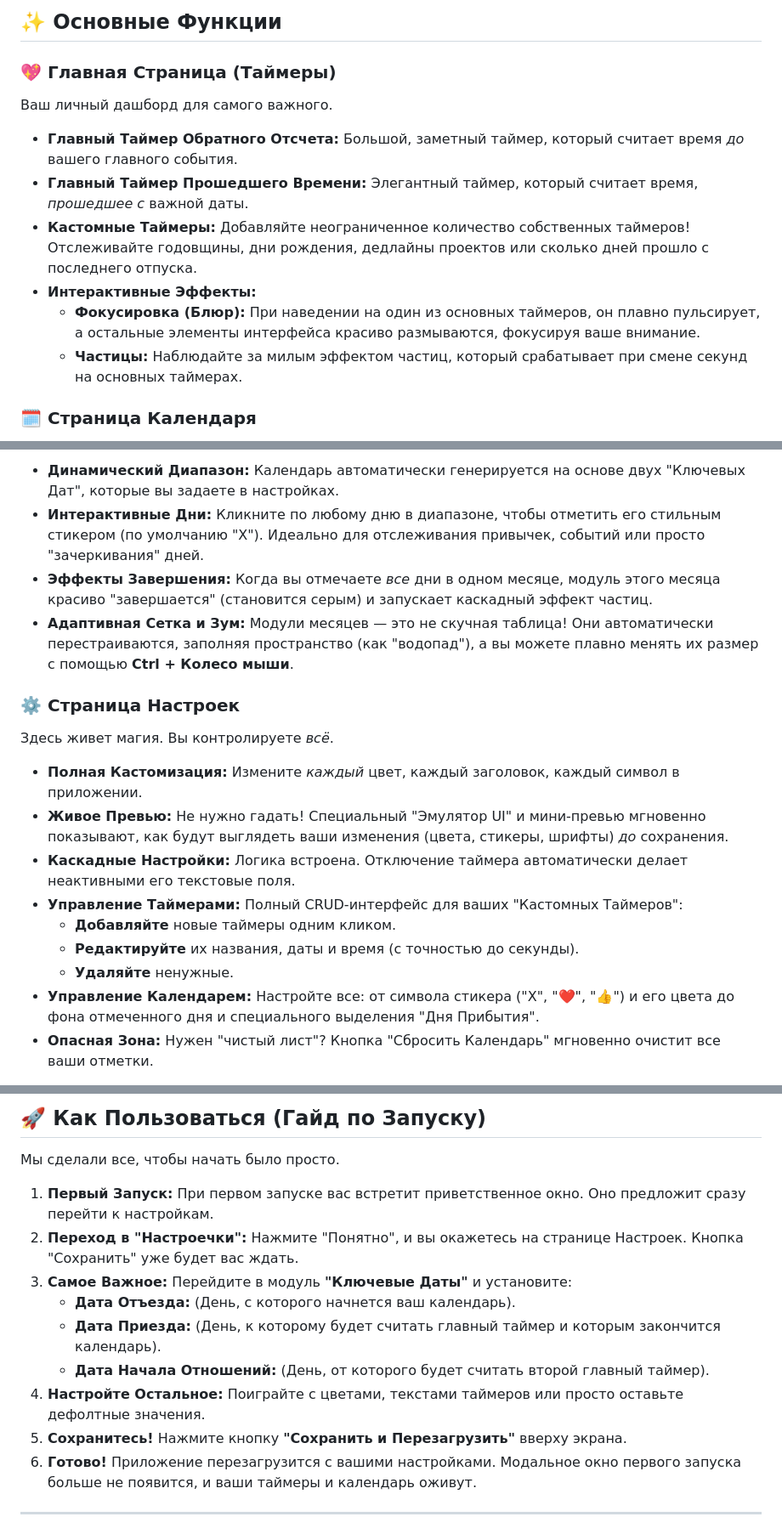
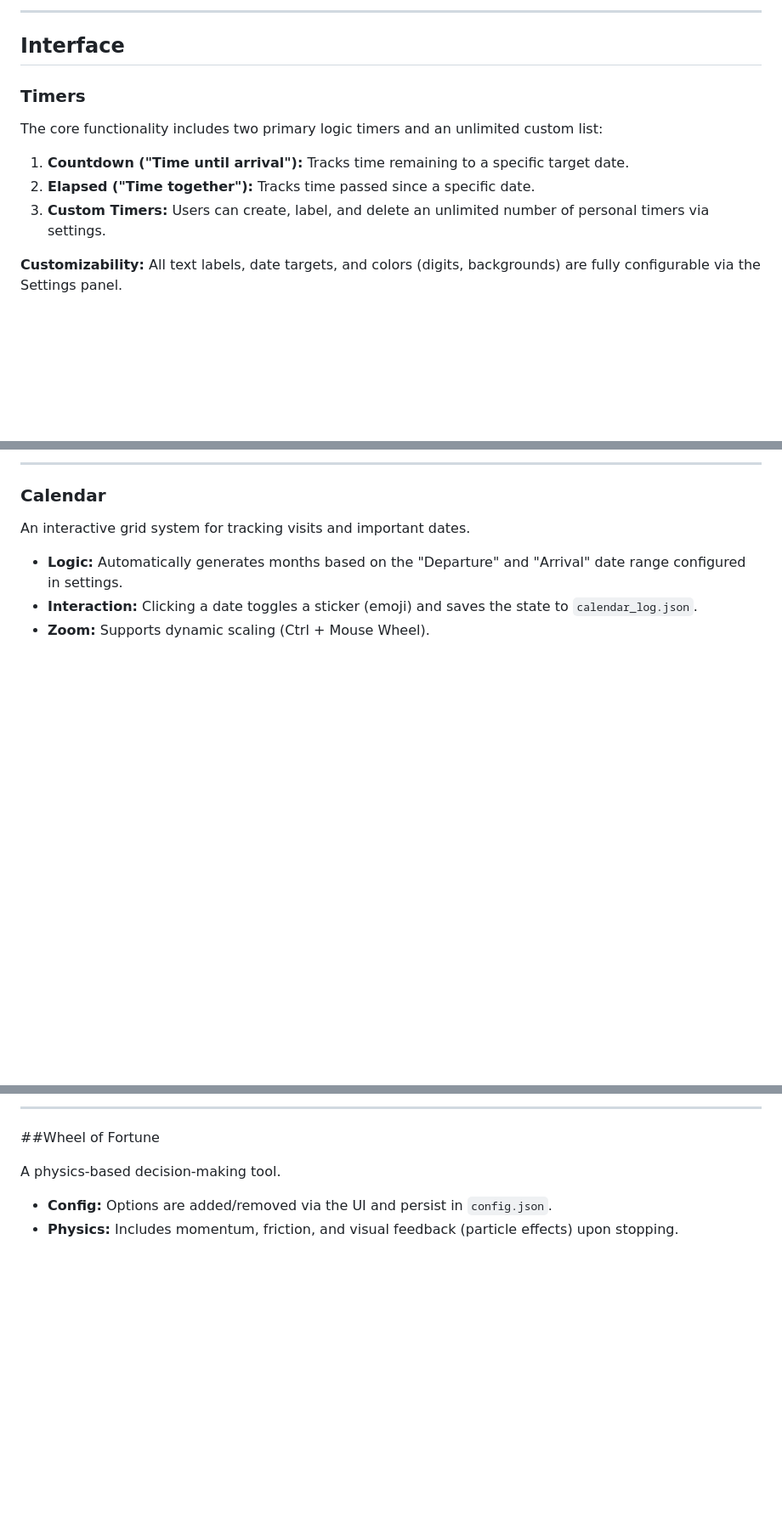
Before and after one commit to MrHoustonOff/Relationship-Countdown-Timer, a Markdown page: README.md, 3 parts joined by grey strips. Shown at 85% size. GitHub-like rendering; blank space fills up the shorter version.

```diff
--- a/README.md
+++ b/README.md
@@ -10,16 +10,14 @@
 
-## ✨ Основные Функции
+---
 
-### 💖 Главная Страница (Таймеры)
+## Interface
 
-Ваш личный дашборд для самого важного.
+### Timers
+The core functionality includes two primary logic timers and an unlimited custom list:
 
-  * **Главный Таймер Обратного Отсчета:** Большой, заметный таймер, который считает время *до* вашего главного события.
-  * **Главный Таймер Прошедшего Времени:** Элегантный таймер, который считает время, *прошедшее с* важной даты.
-  * **Кастомные Таймеры:** Добавляйте неограниченное количество собственных таймеров\! Отслеживайте годовщины, дни рождения, дедлайны проектов или сколько дней прошло с последнего отпуска.
-  * **Интерактивные Эффекты:**
-      * **Фокусировка (Блюр):** При наведении на один из основных таймеров, он плавно пульсирует, а остальные элементы интерфейса красиво размываются, фокусируя ваше внимание.
-      * **Частицы:** Наблюдайте за милым эффектом частиц, который срабатывает при смене секунд на основных таймерах.
+1.  **Countdown ("Time until arrival"):** Tracks time remaining to a specific target date.
+2.  **Elapsed ("Time together"):** Tracks time passed since a specific date.
+3.  **Custom Timers:** Users can create, label, and delete an unlimited number of personal timers via settings.
 
-### 🗓️ Страница Календаря
+**Customizability:** All text labels, date targets, and colors (digits, backgrounds) are fully configurable via the Settings panel.
 
@@ -27,20 +27,11 @@
 
-  * **Динамический Диапазон:** Календарь автоматически генерируется на основе двух "Ключевых Дат", которые вы задаете в настройках.
-  * **Интерактивные Дни:** Кликните по любому дню в диапазоне, чтобы отметить его стильным стикером (по умолчанию "X"). Идеально для отслеживания привычек, событий или просто "зачеркивания" дней.
-  * **Эффекты Завершения:** Когда вы отмечаете *все* дни в одном месяце, модуль этого месяца красиво "завершается" (становится серым) и запускает каскадный эффект частиц.
-  * **Адаптивная Сетка и Зум:** Модули месяцев — это не скучная таблица\! Они автоматически перестраиваются, заполняя пространство (как "водопад"), а вы можете плавно менять их размер с помощью **Ctrl + Колесо мыши**.
+---
 
-### ⚙️ Страница Настроек
+### Calendar
 
-Здесь живет магия. Вы контролируете *всё*.
+An interactive grid system for tracking visits and important dates.
 
-  * **Полная Кастомизация:** Измените *каждый* цвет, каждый заголовок, каждый символ в приложении.
-  * **Живое Превью:** Не нужно гадать\! Специальный "Эмулятор UI" и мини-превью мгновенно показывают, как будут выглядеть ваши изменения (цвета, стикеры, шрифты) *до* сохранения.
-  * **Каскадные Настройки:** Логика встроена. Отключение таймера автоматически делает неактивными его текстовые поля.
-  * **Управление Таймерами:** Полный CRUD-интерфейс для ваших "Кастомных Таймеров":
-      * **Добавляйте** новые таймеры одним кликом.
-      * **Редактируйте** их названия, даты и время (с точностью до секунды).
-      * **Удаляйте** ненужные.
-  * **Управление Календарем:** Настройте все: от символа стикера ("X", "❤️", "👍") и его цвета до фона отмеченного дня и специального выделения "Дня Прибытия".
-  * **Опасная Зона:** Нужен "чистый лист"? Кнопка "Сбросить Календарь" мгновенно очистит все ваши отметки.
+*   **Logic:** Automatically generates months based on the "Departure" and "Arrival" date range configured in settings.
+*   **Interaction:** Clicking a date toggles a sticker (emoji) and saves the state to `calendar_log.json`.
+*   **Zoom:** Supports dynamic scaling (Ctrl + Mouse Wheel).
 
@@ -48,17 +41,10 @@
 
-## 🚀 Как Пользоваться (Гайд по Запуску)
+---
 
-Мы сделали все, чтобы начать было просто.
+##Wheel of Fortune
 
-1.  **Первый Запуск:** При первом запуске вас встретит приветственное окно. Оно предложит сразу перейти к настройкам.
-2.  **Переход в "Настроечки":** Нажмите "Понятно", и вы окажетесь на странице Настроек. Кнопка "Сохранить" уже будет вас ждать.
-3.  **Самое Важное:** Перейдите в модуль **"Ключевые Даты"** и установите:
-      * **Дата Отъезда:** (День, с которого начнется ваш календарь).
-      * **Дата Приезда:** (День, к которому будет считать главный таймер и которым закончится календарь).
-      * **Дата Начала Отношений:** (День, от которого будет считать второй главный таймер).
-4.  **Настройте Остальное:** Поиграйте с цветами, текстами таймеров или просто оставьте дефолтные значения.
-5.  **Сохранитесь\!** Нажмите кнопку **"Сохранить и Перезагрузить"** вверху экрана.
-6.  **Готово\!** Приложение перезагрузится с вашими настройками. Модальное окно первого запуска больше не появится, и ваши таймеры и календарь оживут.
+A physics-based decision-making tool.
 
------
+*   **Config:** Options are added/removed via the UI and persist in `config.json`.
+*   **Physics:** Includes momentum, friction, and visual feedback (particle effects) upon stopping.
 
```
Also changed, not shown: other parts of README.md (+79 -28 lines).
